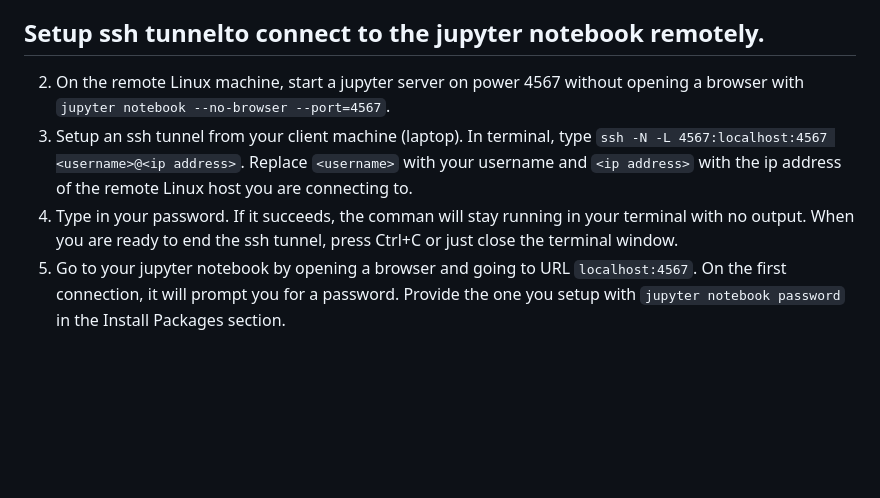
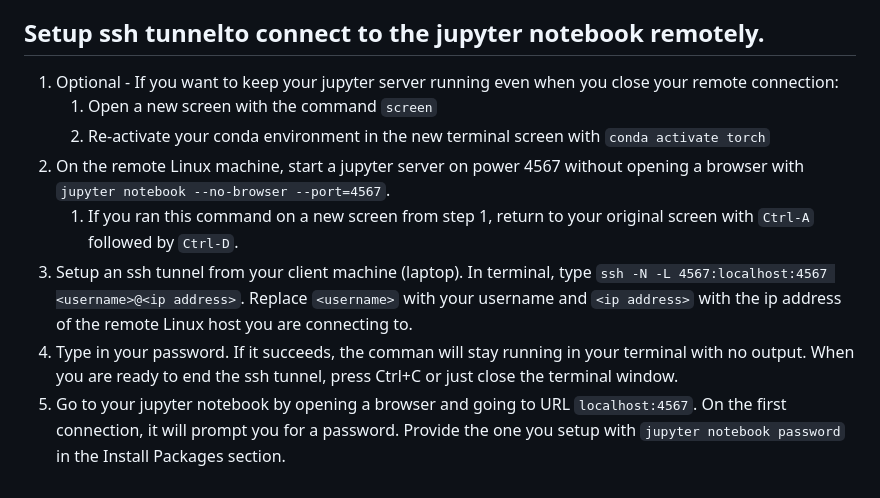
Before and after one commit to NeuroTheoryUMD/wiki, a Markdown page: getting_started.md, the part around the change. Drawn GitHub-style; blank space fills up the shorter version.

Commit message:
Include option for running server on new screen.

````diff
--- a/getting_started.md
+++ b/getting_started.md
@@ -41,7 +41,11 @@
 11. If prompted, confirm access to your account on GitHub.
 
 ## Setup ssh tunnelto connect to the jupyter notebook remotely.
-2. On the remote Linux machine, start a jupyter server on power 4567 without opening a browser with ```jupyter notebook --no-browser --port=4567```.
-3. Setup an ssh tunnel from your client machine (laptop). In terminal, type ```ssh -N -L 4567:localhost:4567 <username>@<ip address>```. Replace ```<username>``` with your username and ```<ip address>``` with the ip address of the remote Linux host you are connecting to.
-4. Type in your password. If it succeeds, the comman will stay running in your terminal with no output. When you are ready to end the ssh tunnel, press Ctrl+C or just close the terminal window.
-5. Go to your jupyter notebook by opening a browser and going to URL ```localhost:4567```. On the first connection, it will prompt you for a password. Provide the one you setup with ```jupyter notebook password``` in the Install Packages section.
+1. Optional - If you want to keep your jupyter server running even when you close your remote connection:
+   	1. Open a new screen with the command ```screen```
+   	2. Re-activate your conda environment in the new terminal screen with ```conda activate torch```
+3. On the remote Linux machine, start a jupyter server on power 4567 without opening a browser with ```jupyter notebook --no-browser --port=4567```.
+   	1. If you ran this command on a new screen from step 1, return to your original screen with ```Ctrl-A``` followed by ```Ctrl-D```.
+5. Setup an ssh tunnel from your client machine (laptop). In terminal, type ```ssh -N -L 4567:localhost:4567 <username>@<ip address>```. Replace ```<username>``` with your username and ```<ip address>``` with the ip address of the remote Linux host you are connecting to.
+6. Type in your password. If it succeeds, the comman will stay running in your terminal with no output. When you are ready to end the ssh tunnel, press Ctrl+C or just close the terminal window.
+7. Go to your jupyter notebook by opening a browser and going to URL ```localhost:4567```. On the first connection, it will prompt you for a password. Provide the one you setup with ```jupyter notebook password``` in the Install Packages section.
````
